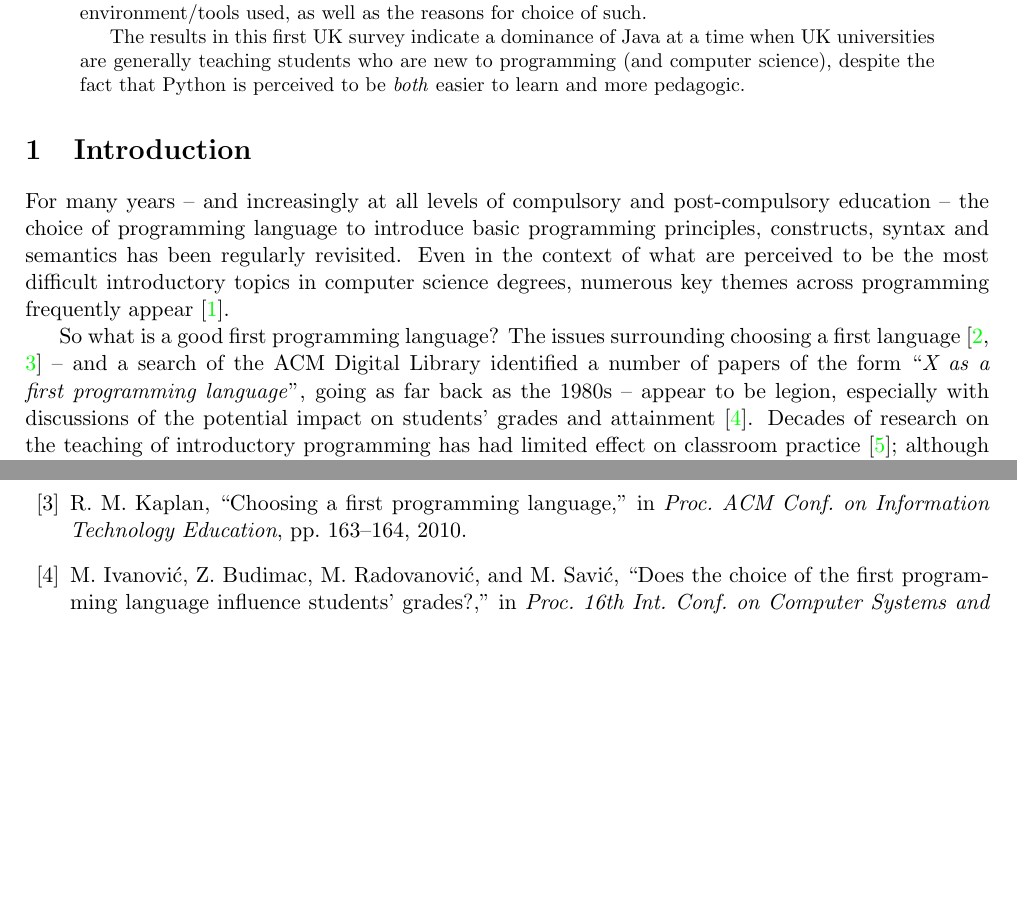
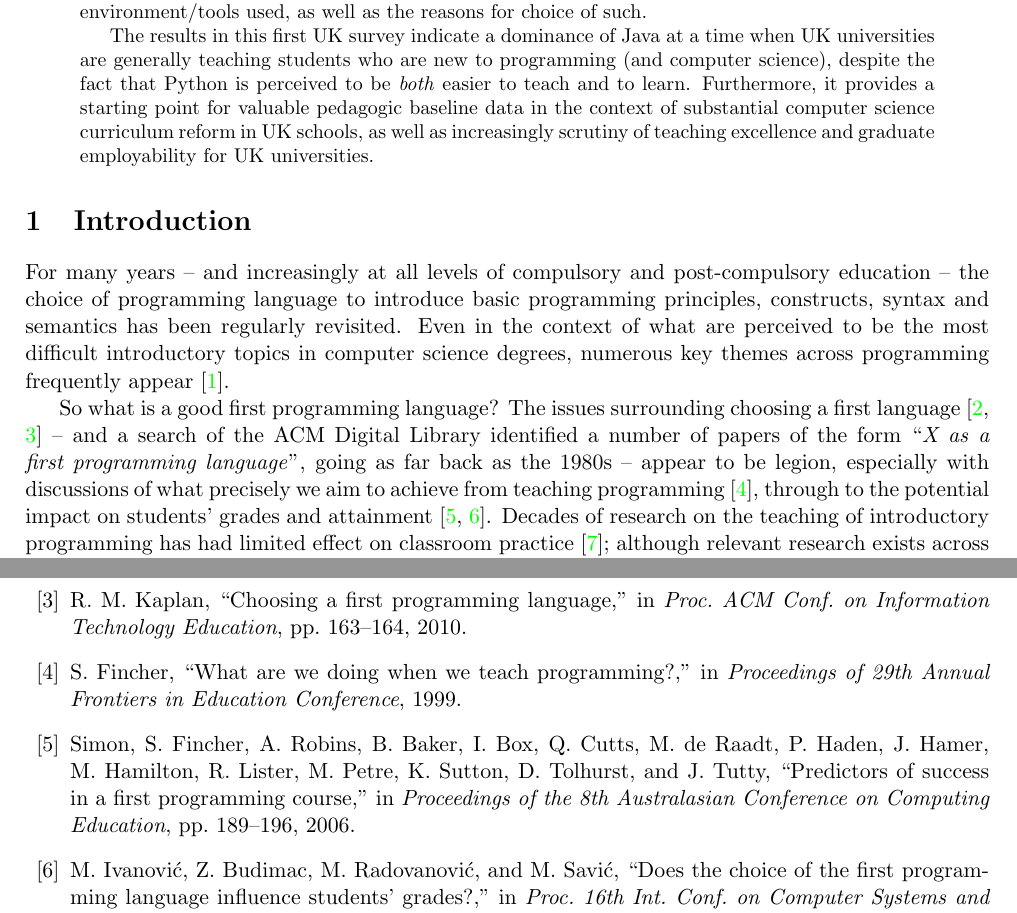
Before and after one commit to tomcrick/SIGCSE2017, a LaTeX paper (sigcse2017fullreport.tex): two parts of pages 1 and 13 of 14, joined at a grey line, cut so that both start at the same text, the shorter picture padded with empty space. Compiled offline with pdfLaTeX.

Commit message:
Tweaks to full report

```diff
--- a/sigcse2017fullreport.tex
+++ b/sigcse2017fullreport.tex
@@ -42,3 +37,0 @@ related survey conducted since 2010 (as well as earlier surveys from
-2001 and 2003) in Australia and New Zealand. We report on student
-numbers, programming paradigm, programming languages and
-environment/tools used, as well as the reasons for choice of such.
@@ -45,12 +43,15 @@ environment/tools used, as well as the reasons for choice of such.
+Zealand. We report on student numbers, programming paradigm,
+programming languages and environment/tools used, as well as the
+reasons for choice of such.
 
 The results in this first UK survey indicate a dominance of Java at a
 time when UK universities are generally teaching students who are new
 to programming (and computer science), despite the fact that Python is
-perceived to be \emph{both} easier to learn and more pedagogic.
-
-%...especially in the context of substantial computer science
-% curriculum reform in UK schools, as well as increasingly scrutiny of
-% teaching excellence and graduate employability for UK universities.
+perceived to be \emph{both} easier to teach and to learn. Furthermore,
+it provides a starting point for valuable pedagogic baseline data in
+the context of substantial computer science curriculum reform in UK
+schools, as well as increasingly scrutiny of teaching excellence and
+graduate employability for UK universities.
 \end{abstract}
 
 
@@ -69,7 +70,10 @@ choosing a first language~\cite{gupta:2004,kaplan:2010} -- and a
 search of the ACM Digital Library identified a number of papers of the
 form ``{\emph{X as a first programming language}}'', going as far back
 as the 1980s -- appear to be legion, especially with discussions of
-the potential impact on students' grades and
-attainment~\cite{ivanovic-et-al:2015}. Decades of research on the
-teaching of introductory programming has had limited effect on
-classroom practice~\cite{pears-et-al:2007}; although relevant research
+what precisely we aim to achieve from teaching
+programming~\cite{fincher:1999}, through to the potential impact on
+students' grades and
+attainment~\cite{simon-et-al:2006,ivanovic-et-al:2015}. Decades of
+research on the teaching of introductory programming has had limited
+effect on classroom practice~\cite{pears-et-al:2007}; although
+relevant research exists across several disciplines including
```
Also changed, not shown: sigcse2017.bib (+17 -1 lines), sigcse2017fullreport.tex (17 more changed lines).
